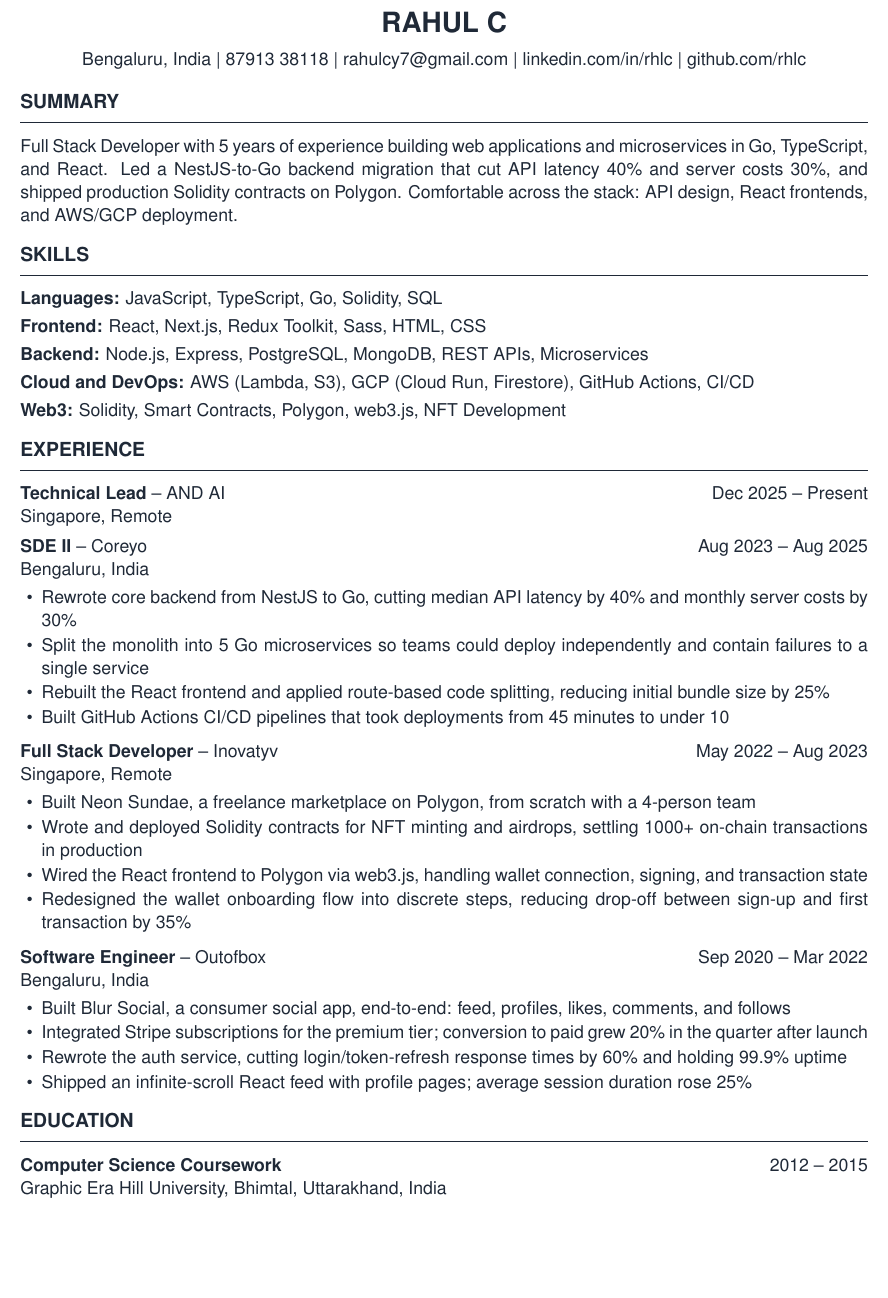
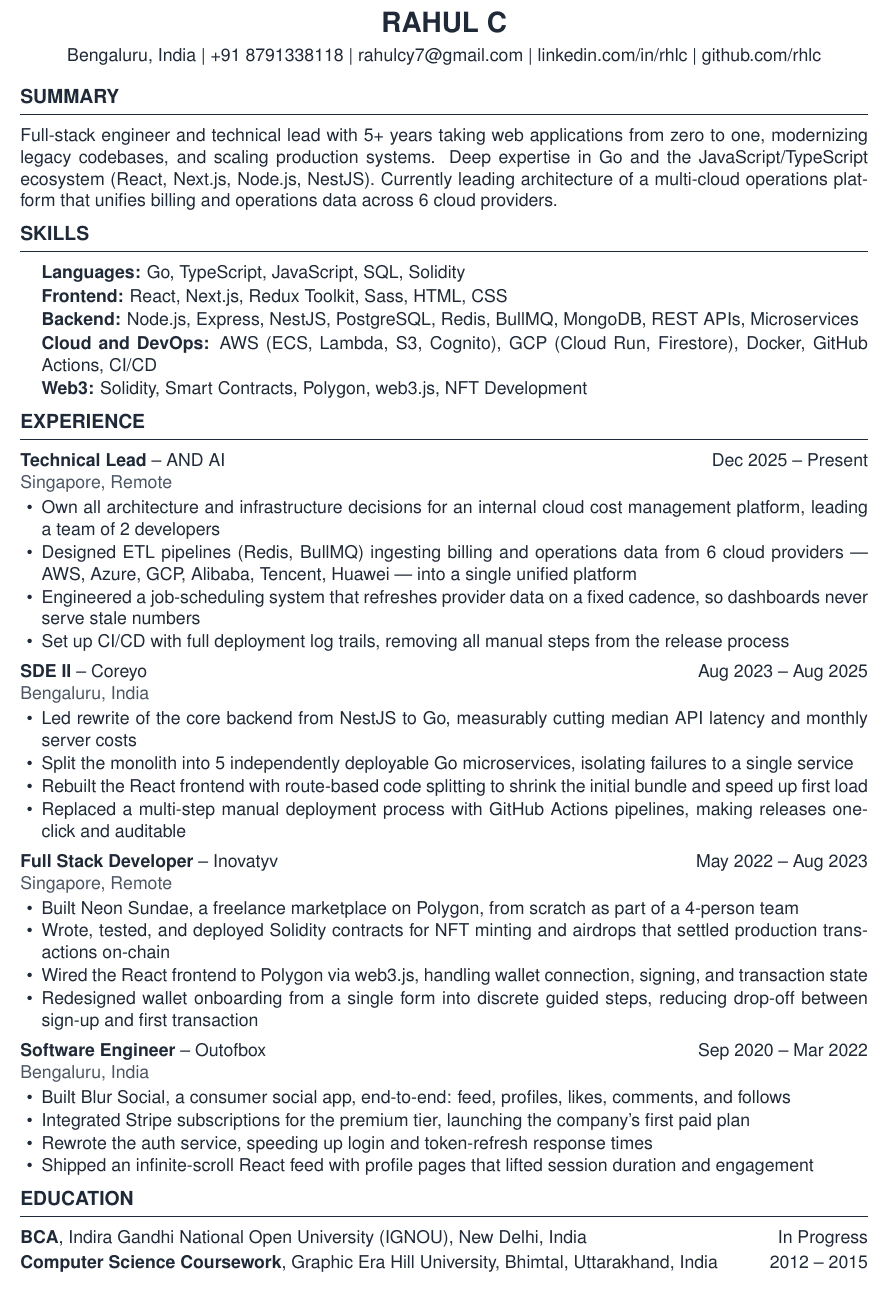
Before and after one commit to rhlc/resume, a LaTeX document (rahul_choudhary.tex): part of the page, cut so that both start at the same text. Compiled offline with pdfLaTeX.

Commit message:
udpate 10062026

```diff
--- a/rahul_choudhary.tex
+++ b/rahul_choudhary.tex
@@ -9,7 +9,6 @@
 \usepackage{enumitem}
 \usepackage{xcolor}
 \usepackage{titlesec}
-\usepackage{setspace}
 
 % ===== COLORS =====
 \definecolor{darktext}{HTML}{1F2937}
@@ -19,7 +18,7 @@
 \setlength{\parindent}{0pt}
 \setlength{\parskip}{0pt}
 \color{darktext}
-\setstretch{1.05}
+\pagestyle{empty}
 
 % ===== HYPERLINKS =====
 \hypersetup{
@@ -31,22 +30,22 @@
 % ===== SECTION STYLE =====
 \titleformat{\section}
     {\large\bfseries\uppercase}
-    {}{0em}{}[\vspace{-0.5em}\hrulefill]
-\titlespacing*{\section}{0pt}{10pt}{4pt}
+    {}{0em}{}[\vspace{-0.6em}\hrulefill]
+\titlespacing*{\section}{0pt}{7pt}{3pt}
 
 % ===== CUSTOM COMMANDS =====
 \newcommand{\roleheader}[4]{%
     \textbf{#1} -- #3 \hfill #2\\
-    #4
+    {\color{mediumtext}#4}%
 }
 
 % ===== BULLET STYLE =====
 \setlist[itemize]{
     label=\textbullet,
     leftmargin=1.2em,
-    itemsep=1pt,
+    itemsep=0.5pt,
     parsep=0pt,
-    topsep=3pt
+    topsep=2pt
 }
 
 % ===== DOCUMENT =====
@@ -54,60 +53,69 @@
 
 % ===== HEADER =====
 \begin{center}
-    {\LARGE\bfseries RAHUL C}\\[6pt]
-    Bengaluru, India | 87913 38118 | \href{mailto:rahulcy7@gmail.com}{rahulcy7@gmail.com} | \href{https://linkedin.com/in/rhlc}{linkedin.com/in/rhlc} | \href{https://github.com/rhlc}{github.com/rhlc}
+    {\LARGE\bfseries RAHUL C}\\[4pt]
+    Bengaluru, India | +91 8791338118 | \href{mailto:rahulcy7@gmail.com}{rahulcy7@gmail.com} | \href{https://linkedin.com/in/rhlc}{linkedin.com/in/rhlc} | \href{https://github.com/rhlc}{github.com/rhlc}
 \end{center}
 
 % ===== SUMMARY =====
 \section*{Summary}
-Full Stack Developer with 5 years of experience building web applications and microservices in Go, TypeScript, and React. Led a NestJS-to-Go backend migration that cut API latency 40\% and server costs 30\%, and shipped production Solidity contracts on Polygon. Comfortable across the stack: API design, React frontends, and AWS/GCP deployment.
+Full-stack engineer and technical lead with 5+ years taking web applications from zero to one, modernizing legacy codebases, and scaling production systems. Deep expertise in Go and the JavaScript/TypeScript ecosystem (React, Next.js, Node.js, NestJS). Currently leading architecture of a multi-cloud operations platform that unifies billing and operations data across 6 cloud providers.
 
 % ===== SKILLS =====
 \section*{Skills}
-\textbf{Languages:} JavaScript, TypeScript, Go, Solidity, SQL\\[3pt]
-\textbf{Frontend:} React, Next.js, Redux Toolkit, Sass, HTML, CSS\\[3pt]
-\textbf{Backend:} Node.js, Express, PostgreSQL, MongoDB, REST APIs, Microservices\\[3pt]
-\textbf{Cloud and DevOps:} AWS (Lambda, S3), GCP (Cloud Run, Firestore), GitHub Actions, CI/CD\\[3pt]
-\textbf{Web3:} Solidity, Smart Contracts, Polygon, web3.js, NFT Development
+\begin{itemize}[itemsep=1pt]
+    \item[] \textbf{Languages:} Go, TypeScript, JavaScript, SQL, Solidity
+    \item[] \textbf{Frontend:} React, Next.js, Redux Toolkit, Sass, HTML, CSS
+    \item[] \textbf{Backend:} Node.js, Express, NestJS, PostgreSQL, Redis, BullMQ, MongoDB, REST APIs, Microservices
+    \item[] \textbf{Cloud and DevOps:} AWS (ECS, Lambda, S3, Cognito), GCP (Cloud Run, Firestore), Docker, GitHub Actions, CI/CD
+    \item[] \textbf{Web3:} Solidity, Smart Contracts, Polygon, web3.js, NFT Development
+\end{itemize}
 
 % ===== EXPERIENCE =====
 \section*{Experience}
 
 \roleheader{Technical Lead}{Dec 2025 -- Present}{AND AI}{Singapore, Remote}
-% \begin{itemize}
-%     \item TODO: add bullets for AND AI
-% \end{itemize}
-\vspace{4pt}
+\begin{itemize}
+    \item Own all architecture and infrastructure decisions for an internal cloud cost management platform, leading a team of 2 developers
+    \item Designed ETL pipelines (Redis, BullMQ) ingesting billing and operations data from 6 cloud providers --- AWS, Azure, GCP, Alibaba, Tencent, Huawei --- into a single unified platform
+    \item Engineered a job-scheduling system that refreshes provider data on a fixed cadence, so dashboards never serve stale numbers
+    % TODO: if you know the sync frequency, make the above concrete, e.g. "refreshes data from all providers every N hours/minutes"
+    \item Set up CI/CD with full deployment log trails, removing all manual steps from the release process
+\end{itemize}
+\vspace{3pt}
 
 \roleheader{SDE II}{Aug 2023 -- Aug 2025}{Coreyo}{Bengaluru, India}
 \begin{itemize}
-    \item Rewrote core backend from NestJS to Go, cutting median API latency by 40\% and monthly server costs by 30\%
-    \item Split the monolith into 5 Go microservices so teams could deploy independently and contain failures to a single service
-    \item Rebuilt the React frontend and applied route-based code splitting, reducing initial bundle size by 25\%
-    \item Built GitHub Actions CI/CD pipelines that took deployments from 45 minutes to under 10
+    \item Led rewrite of the core backend from NestJS to Go, measurably cutting median API latency and monthly server costs
+    % TODO: restore "by ~40%" / "by ~30%" ONLY if you can recover the real figures from old dashboards or billing history
+    \item Split the monolith into 5 independently deployable Go microservices, isolating failures to a single service
+    \item Rebuilt the React frontend with route-based code splitting to shrink the initial bundle and speed up first load
+    \item Replaced a multi-step manual deployment process with GitHub Actions pipelines, making releases one-click and auditable
+    % TODO: if Actions history still shows it, use "cut deploy time from ~45 min to under 10"
 \end{itemize}
-\vspace{4pt}
+\vspace{3pt}
 
 \roleheader{Full Stack Developer}{May 2022 -- Aug 2023}{Inovatyv}{Singapore, Remote}
 \begin{itemize}
-    \item Built Neon Sundae, a freelance marketplace on Polygon, from scratch with a 4-person team
-    \item Wrote and deployed Solidity contracts for NFT minting and airdrops, settling 1000+ on-chain transactions in production
+    \item Built Neon Sundae, a freelance marketplace on Polygon, from scratch as part of a 4-person team
+    \item Wrote, tested, and deployed Solidity contracts for NFT minting and airdrops that settled production transactions on-chain
+    % TODO: pull the exact transaction count from Polygonscan (it is public) and add it, e.g. "settling 1,200+ on-chain transactions"
     \item Wired the React frontend to Polygon via web3.js, handling wallet connection, signing, and transaction state
-    \item Redesigned the wallet onboarding flow into discrete steps, reducing drop-off between sign-up and first transaction by 35\%
+    \item Redesigned wallet onboarding from a single form into discrete guided steps, reducing drop-off between sign-up and first transaction
 \end{itemize}
-\vspace{4pt}
+\vspace{3pt}
 
 \roleheader{Software Engineer}{Sep 2020 -- Mar 2022}{Outofbox}{Bengaluru, India}
 \begin{itemize}
     \item Built Blur Social, a consumer social app, end-to-end: feed, profiles, likes, comments, and follows
-    \item Integrated Stripe subscriptions for the premium tier; conversion to paid grew 20\% in the quarter after launch
-    \item Rewrote the auth service, cutting login/token-refresh response times by 60\% and holding 99.9\% uptime
-    \item Shipped an infinite-scroll React feed with profile pages; average session duration rose 25\%
+    \item Integrated Stripe subscriptions for the premium tier, launching the company's first paid plan
+    \item Rewrote the auth service, speeding up login and token-refresh response times
+    \item Shipped an infinite-scroll React feed with profile pages that lifted session duration and engagement
 \end{itemize}
 
 % ===== EDUCATION =====
 \section*{Education}
-\textbf{Computer Science Coursework} \hfill 2012 -- 2015\\
-Graphic Era Hill University, Bhimtal, Uttarakhand, India
+\textbf{BCA}, Indira Gandhi National Open University (IGNOU), New Delhi, India \hfill In Progress\\[2pt]
+\textbf{Computer Science Coursework}, Graphic Era Hill University, Bhimtal, Uttarakhand, India \hfill 2012 -- 2015
 
 \end{document}
```
